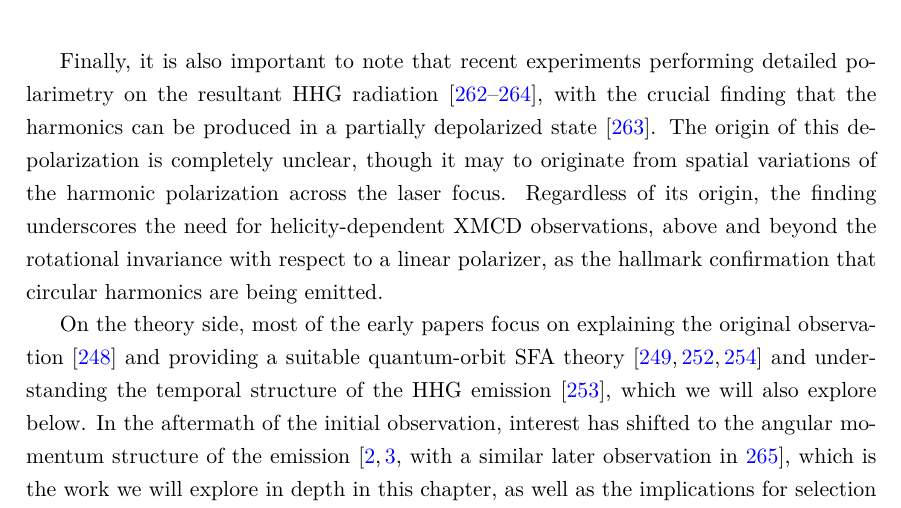
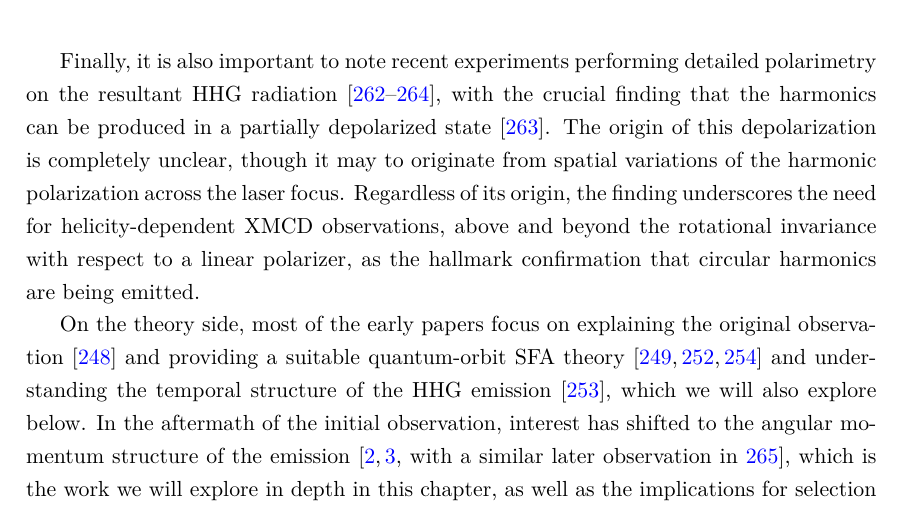
Before and after one commit to episanty/PhD-Thesis, a LaTeX thesis (Thesis.tex, which reads 8-Spin-HHG/SpinHHG.tex): part of page 177 of 242, cut so that both start at the same text. Compiled offline with pdfLaTeX.

Commit message:
Minor grammar fix.

```diff
--- a/8-Spin-HHG/SpinHHG.tex
+++ b/8-Spin-HHG/SpinHHG.tex
@@ -131,7 +131,7 @@ Experimentally, the available information about the process has grown considerab
 Further experimental developments have expanded the mechanism to other combinations of driver wavelengths~\cite{fan_bright-circularly_2015}, explored the role of chirality in the phase-matching conditions for generation inside a hollow waveguide~\cite{kfir_chiral-phase-matching_2016}, and simplified the non-collinear Mach-Zehnder-type interferometer used in \citer{fleischer_spin_2014} to obtain the bicircular fields, as shown in \reffig{f8-fleischer-bicircular-spectrum-a}, for a simpler in-line configuration~\cite{kfir_in-line-bicircular_2016}. In addition, and of special interest for our following chapter, the bicircular configuration has also been extended to non-collinear beam configurations~\cite{hickstein_non-collinear_2015}, allowing for the spatial selection of beams with different helicities.
 
 
-Finally, it is also important to note that recent experiments performing detailed polarimetry on the resultant HHG radiation~\cite{veyrinhas_polarimetry-original_2013, veyrinhas_depolarized-hhg-atto_2015, chen_tomographic-hhg-polarimetry_2016}, with the crucial finding that the harmonics can be produced in a partially depolarized state~\cite{veyrinhas_depolarized-hhg-atto_2015}. The origin of this depolarization is completely unclear, though it may to originate from spatial variations of the harmonic polarization across the laser focus. Regardless of its origin, the finding underscores the need for helicity-dependent XMCD observations, above and beyond the rotational invariance with respect to a linear polarizer, as the hallmark confirmation that circular harmonics are being emitted.
+Finally, it is also important to note recent experiments performing detailed polarimetry on the resultant HHG radiation~\cite{veyrinhas_polarimetry-original_2013, veyrinhas_depolarized-hhg-atto_2015, chen_tomographic-hhg-polarimetry_2016}, with the crucial finding that the harmonics can be produced in a partially depolarized state~\cite{veyrinhas_depolarized-hhg-atto_2015}. The origin of this depolarization is completely unclear, though it may to originate from spatial variations of the harmonic polarization across the laser focus. Regardless of its origin, the finding underscores the need for helicity-dependent XMCD observations, above and beyond the rotational invariance with respect to a linear polarizer, as the hallmark confirmation that circular harmonics are being emitted.
 
 
 
```
